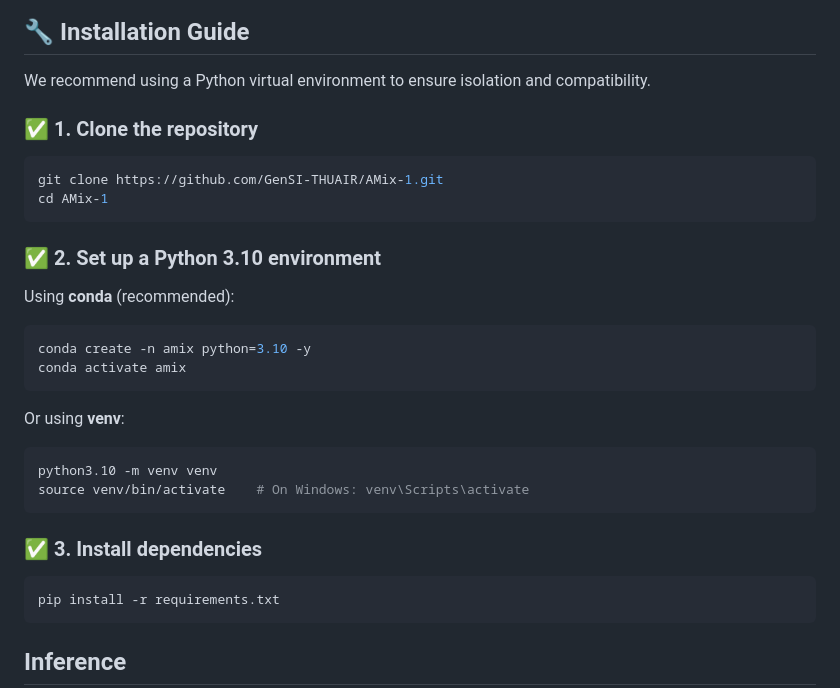
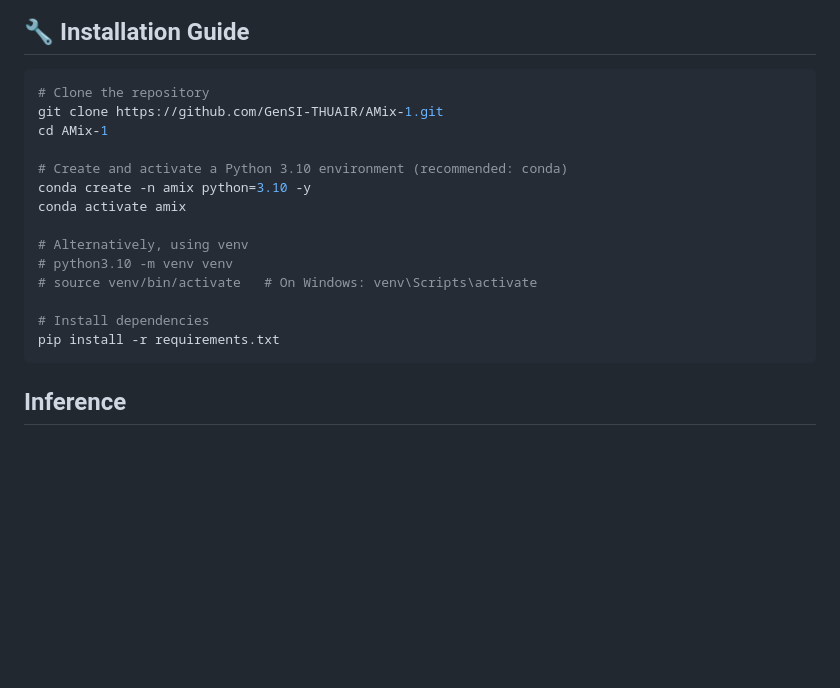
Before and after one commit to hmms117/AMix-1, a Markdown page: README.md, the part around the change. Drawn GitHub-style; blank space fills up the shorter version.

````diff
--- a/README.md
+++ b/README.md
@@ -12,34 +12,20 @@ We introduce **AMix-1**, a powerful protein foundation model built on Bayesian F
 
 ## 🔧 Installation Guide
 
-We recommend using a Python virtual environment to ensure isolation and compatibility.
-
-### ✅ 1. Clone the repository
-
 ```bash
+# Clone the repository
 git clone https://github.com/GenSI-THUAIR/AMix-1.git
 cd AMix-1
-```
 
-### ✅ 2. Set up a Python 3.10 environment
-
-Using **conda** (recommended):
-
-```bash
+# Create and activate a Python 3.10 environment (recommended: conda)
 conda create -n amix python=3.10 -y
 conda activate amix
-```
 
-Or using **venv**:
+# Alternatively, using venv
+# python3.10 -m venv venv
+# source venv/bin/activate   # On Windows: venv\Scripts\activate
 
-```bash
-python3.10 -m venv venv
-source venv/bin/activate    # On Windows: venv\Scripts\activate
-```
-
-### ✅ 3. Install dependencies
-
-```bash
+# Install dependencies
 pip install -r requirements.txt
 ```
 
````
